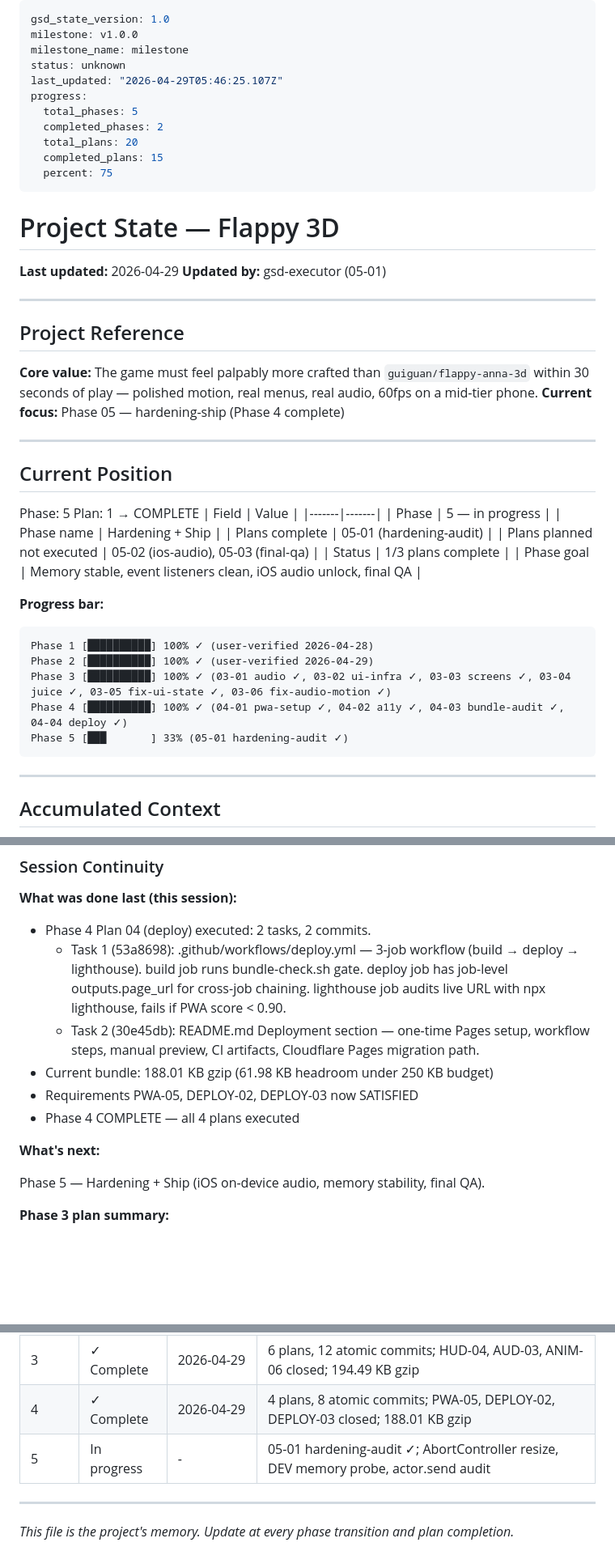
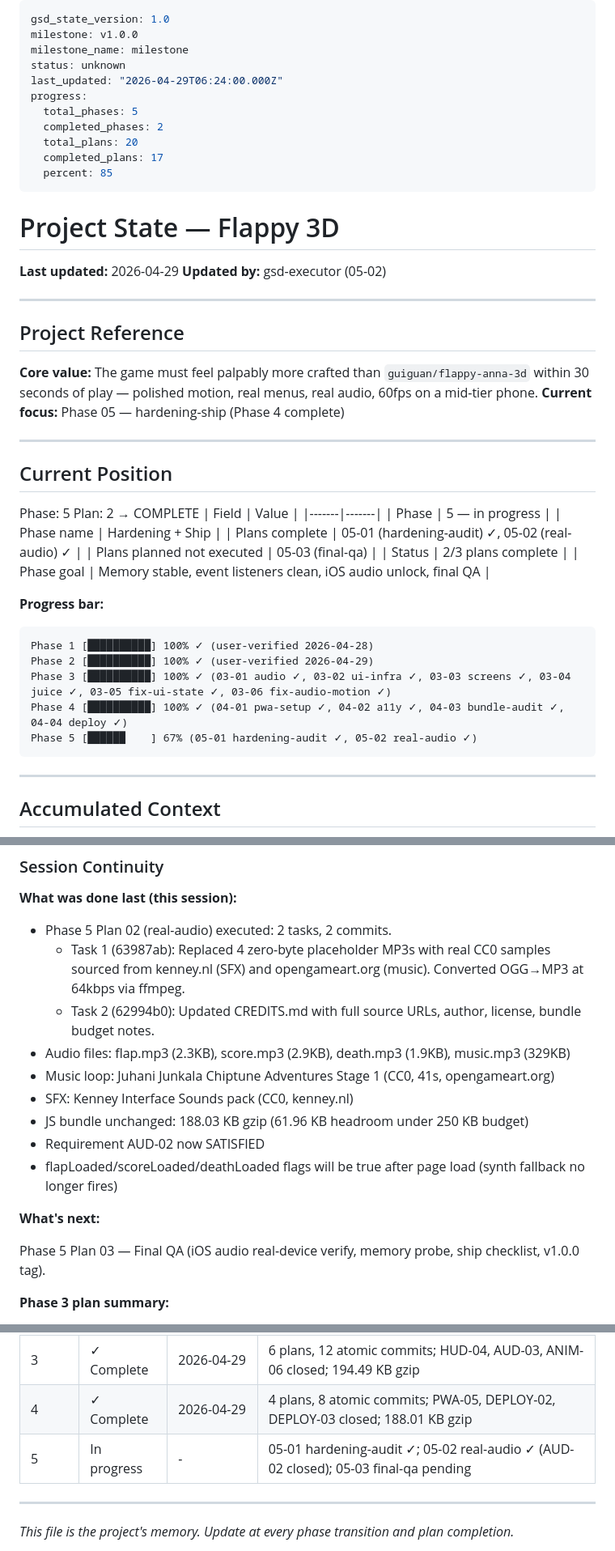
Before and after one commit to matwming/flappy-3d, a Markdown page: .planning/STATE.md, 3 parts joined by grey strips. Shown at 81% size. Rendered like a GitHub page; blank space fills up the shorter version.

Commit message:
docs(05-02): complete real-audio plan — SUMMARY, STATE, ROADMAP updated

````diff
--- a/.planning/STATE.md
+++ b/.planning/STATE.md
@@ -3,19 +3,19 @@ gsd_state_version: 1.0
 milestone: v1.0.0
 milestone_name: milestone
 status: unknown
-last_updated: "2026-04-29T05:46:25.107Z"
+last_updated: "2026-04-29T06:24:00.000Z"
 progress:
   total_phases: 5
   completed_phases: 2
   total_plans: 20
-  completed_plans: 15
-  percent: 75
+  completed_plans: 17
+  percent: 85
 ---
 
 # Project State — Flappy 3D
 
 **Last updated:** 2026-04-29
-**Updated by:** gsd-executor (05-01)
+**Updated by:** gsd-executor (05-02)
 
 ---
 
@@ -29,14 +29,14 @@ progress:
 ## Current Position
 
 Phase: 5
-Plan: 1 → COMPLETE
+Plan: 2 → COMPLETE
 | Field | Value |
 |-------|-------|
 | Phase | 5 — in progress |
 | Phase name | Hardening + Ship |
-| Plans complete | 05-01 (hardening-audit) |
-| Plans planned not executed | 05-02 (ios-audio), 05-03 (final-qa) |
-| Status | 1/3 plans complete |
+| Plans complete | 05-01 (hardening-audit) ✓, 05-02 (real-audio) ✓ |
+| Plans planned not executed | 05-03 (final-qa) |
+| Status | 2/3 plans complete |
 | Phase goal | Memory stable, event listeners clean, iOS audio unlock, final QA |
 
 **Progress bar:**
@@ -46,7 +46,7 @@ Phase 1 [██████████] 100% ✓ (user-verified 2026-04-28)
 Phase 2 [██████████] 100% ✓ (user-verified 2026-04-29)
 Phase 3 [██████████] 100% ✓ (03-01 audio ✓, 03-02 ui-infra ✓, 03-03 screens ✓, 03-04 juice ✓, 03-05 fix-ui-state ✓, 03-06 fix-audio-motion ✓)
 Phase 4 [██████████] 100% ✓ (04-01 pwa-setup ✓, 04-02 a11y ✓, 04-03 bundle-audit ✓, 04-04 deploy ✓)
-Phase 5 [███       ] 33% (05-01 hardening-audit ✓)
+Phase 5 [██████    ] 67% (05-01 hardening-audit ✓, 05-02 real-audio ✓)
 ```
 
 ---
@@ -93,16 +93,19 @@ Phase 5 [███       ] 33% (05-01 hardening-audit ✓)
 
 **What was done last (this session):**
 
-- Phase 4 Plan 04 (deploy) executed: 2 tasks, 2 commits.
-  - Task 1 (53a8698): .github/workflows/deploy.yml — 3-job workflow (build → deploy → lighthouse). build job runs bundle-check.sh gate. deploy job has job-level outputs.page_url for cross-job chaining. lighthouse job audits live URL with npx lighthouse, fails if PWA score < 0.90.
-  - Task 2 (30e45db): README.md Deployment section — one-time Pages setup, workflow steps, manual preview, CI artifacts, Cloudflare Pages migration path.
-- Current bundle: 188.01 KB gzip (61.98 KB headroom under 250 KB budget)
-- Requirements PWA-05, DEPLOY-02, DEPLOY-03 now SATISFIED
-- Phase 4 COMPLETE — all 4 plans executed
+- Phase 5 Plan 02 (real-audio) executed: 2 tasks, 2 commits.
+  - Task 1 (63987ab): Replaced 4 zero-byte placeholder MP3s with real CC0 samples sourced from kenney.nl (SFX) and opengameart.org (music). Converted OGG→MP3 at 64kbps via ffmpeg.
+  - Task 2 (62994b0): Updated CREDITS.md with full source URLs, author, license, bundle budget notes.
+- Audio files: flap.mp3 (2.3KB), score.mp3 (2.9KB), death.mp3 (1.9KB), music.mp3 (329KB)
+- Music loop: Juhani Junkala Chiptune Adventures Stage 1 (CC0, 41s, opengameart.org)
+- SFX: Kenney Interface Sounds pack (CC0, kenney.nl)
+- JS bundle unchanged: 188.03 KB gzip (61.96 KB headroom under 250 KB budget)
+- Requirement AUD-02 now SATISFIED
+- flapLoaded/scoreLoaded/deathLoaded flags will be true after page load (synth fallback no longer fires)
 
 **What's next:**
 
-Phase 5 — Hardening + Ship (iOS on-device audio, memory stability, final QA).
+Phase 5 Plan 03 — Final QA (iOS audio real-device verify, memory probe, ship checklist, v1.0.0 tag).
 
 **Phase 3 plan summary:**
 
@@ -152,7 +156,7 @@ Phase 5 — Hardening + Ship (iOS on-device audio, memory stability, final QA).
 | 2 | ✓ Complete | 2026-04-29 | 3 plans, 6 atomic commits; user-verified in browser |
 | 3 | ✓ Complete | 2026-04-29 | 6 plans, 12 atomic commits; HUD-04, AUD-03, ANIM-06 closed; 194.49 KB gzip |
 | 4 | ✓ Complete | 2026-04-29 | 4 plans, 8 atomic commits; PWA-05, DEPLOY-02, DEPLOY-03 closed; 188.01 KB gzip |
-| 5 | In progress | - | 05-01 hardening-audit ✓; AbortController resize, DEV memory probe, actor.send audit |
+| 5 | In progress | - | 05-01 hardening-audit ✓; 05-02 real-audio ✓ (AUD-02 closed); 05-03 final-qa pending |
 
 ---
 
````
Also changed, not shown: other parts of .planning/STATE.md (+1 -0 lines), .planning/ROADMAP.md (+4 -4 lines), 1 other file.
